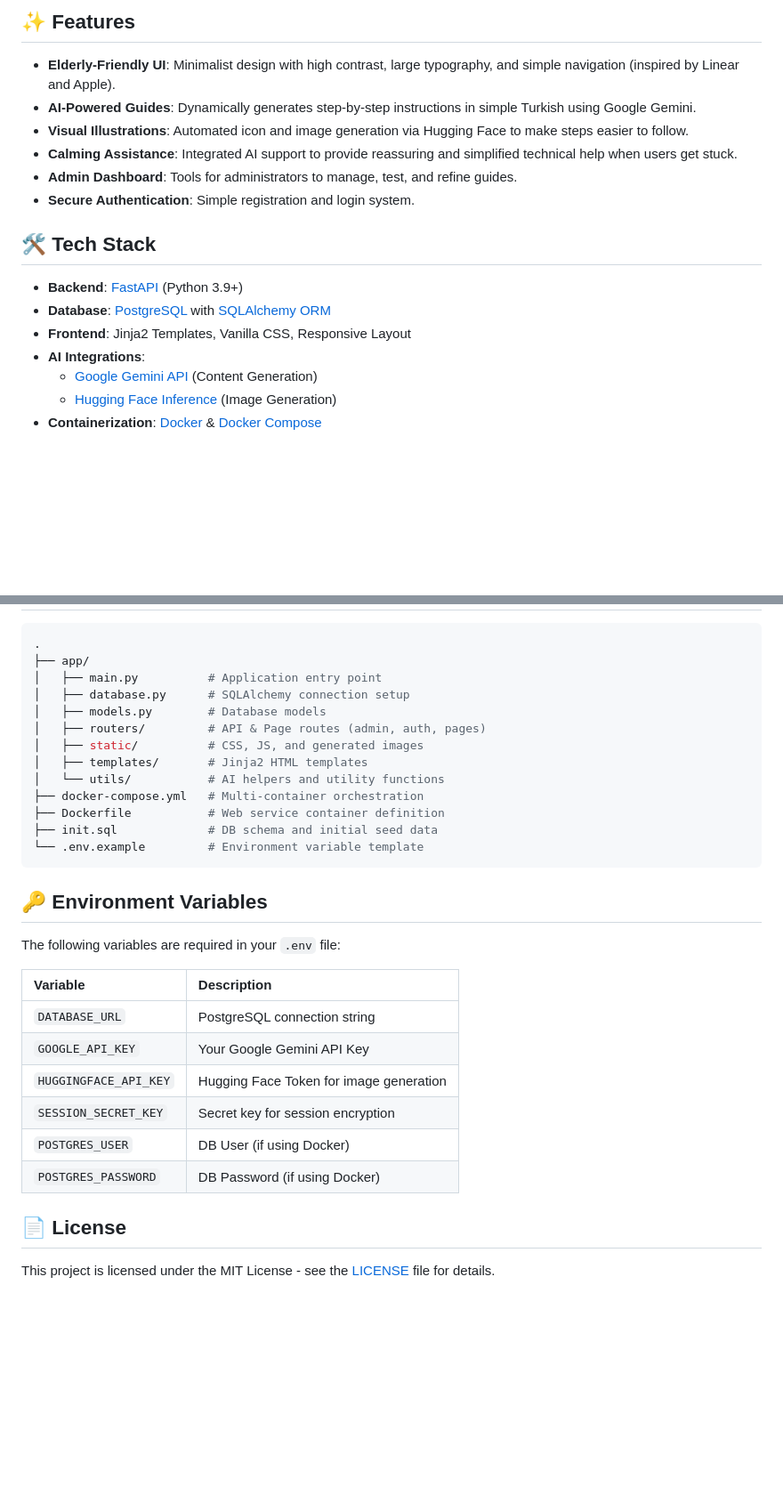
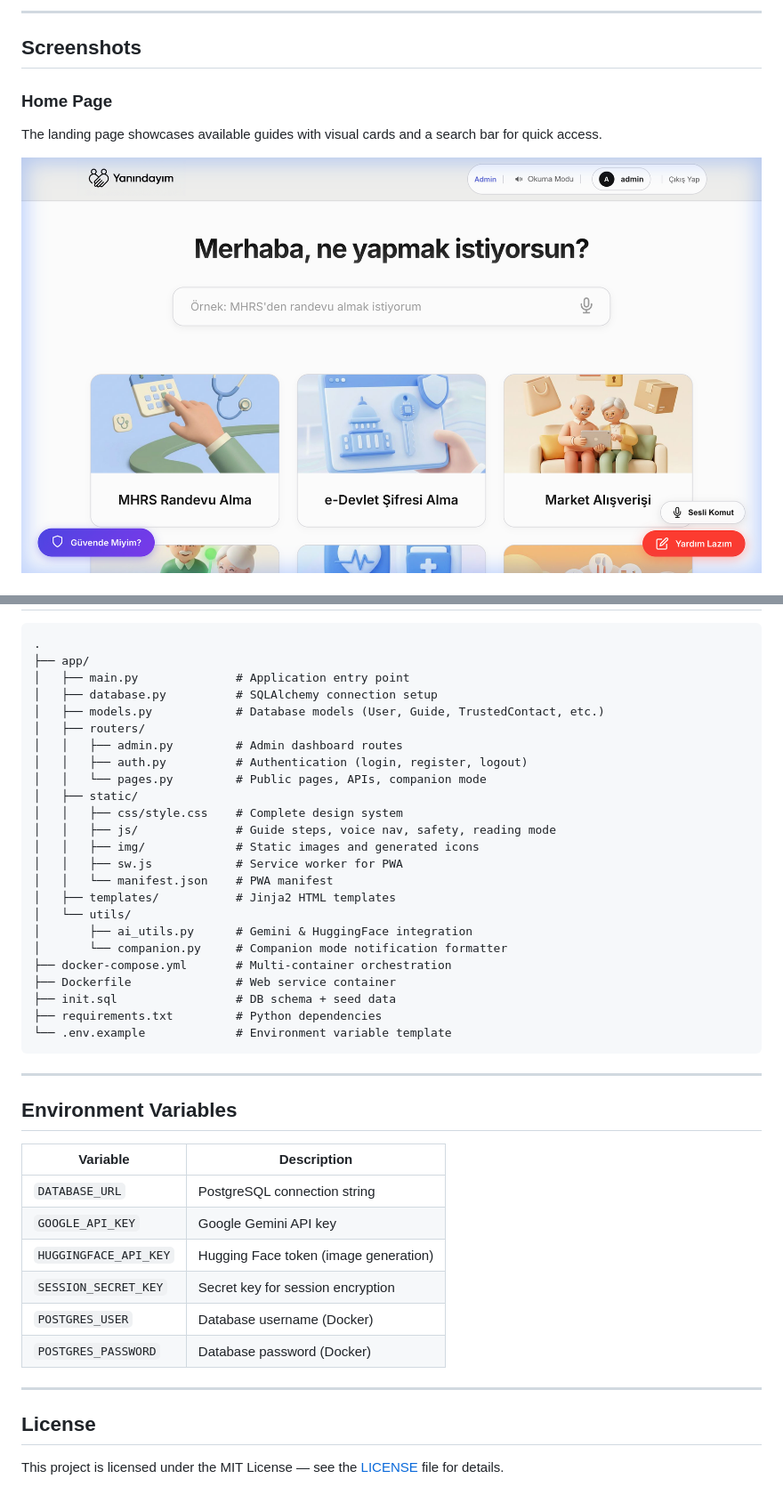
Before and after one commit to vedatenisgul/Yanindayim, a Markdown page: README.md, 2 parts joined by grey strips. Shown at 89% size. GitHub-like rendering; pictures changed too: docs/screenshots/home.png (added); blank space fills up the shorter version.

````diff
--- a/README.md
+++ b/README.md
@@ -6,20 +6,10 @@
 
-## ✨ Features
+---
 
-- **Elderly-Friendly UI**: Minimalist design with high contrast, large typography, and simple navigation (inspired by Linear and Apple).
-- **AI-Powered Guides**: Dynamically generates step-by-step instructions in simple Turkish using Google Gemini.
-- **Visual Illustrations**: Automated icon and image generation via Hugging Face to make steps easier to follow.
-- **Calming Assistance**: Integrated AI support to provide reassuring and simplified technical help when users get stuck.
-- **Admin Dashboard**: Tools for administrators to manage, test, and refine guides.
-- **Secure Authentication**: Simple registration and login system.
+## Screenshots
 
-## 🛠 Tech Stack
+### Home Page
+The landing page showcases available guides with visual cards and a search bar for quick access.
 
-- **Backend**: [FastAPI](https://fastapi.tiangolo.com/) (Python 3.9+)
-- **Database**: [PostgreSQL](https://www.postgresql.org/) with [SQLAlchemy ORM](https://www.sqlalchemy.org/)
-- **Frontend**: Jinja2 Templates, Vanilla CSS, Responsive Layout
-- **AI Integrations**:
-  - [Google Gemini API](https://ai.google.dev/) (Content Generation)
-  - [Hugging Face Inference](https://huggingface.co/inference-endpoints) (Image Generation)
-- **Containerization**: [Docker](https://www.docker.com/) & [Docker Compose](https://docs.docker.com/compose/)
+![Home Page](docs/screenshots/home.png)
 
@@ -63,31 +102,44 @@
 .
 ├── app/
-│   ├── main.py          # Application entry point
-│   ├── database.py      # SQLAlchemy connection setup
-│   ├── models.py        # Database models
-│   ├── routers/         # API & Page routes (admin, auth, pages)
-│   ├── static/          # CSS, JS, and generated images
-│   ├── templates/       # Jinja2 HTML templates
-│   └── utils/           # AI helpers and utility functions
-├── docker-compose.yml   # Multi-container orchestration
-├── Dockerfile           # Web service container definition
-├── init.sql             # DB schema and initial seed data
-└── .env.example         # Environment variable template
+│   ├── main.py              # Application entry point
+│   ├── database.py          # SQLAlchemy connection setup
+│   ├── models.py            # Database models (User, Guide, TrustedContact, etc.)
+│   ├── routers/
+│   │   ├── admin.py         # Admin dashboard routes
+│   │   ├── auth.py          # Authentication (login, register, logout)
+│   │   └── pages.py         # Public pages, APIs, companion mode
+│   ├── static/
+│   │   ├── css/style.css    # Complete design system
+│   │   ├── js/              # Guide steps, voice nav, safety, reading mode
+│   │   ├── img/             # Static images and generated icons
+│   │   ├── sw.js            # Service worker for PWA
+│   │   └── manifest.json    # PWA manifest
+│   ├── templates/           # Jinja2 HTML templates
+│   └── utils/
+│       ├── ai_utils.py      # Gemini & HuggingFace integration
+│       └── companion.py     # Companion mode notification formatter
+├── docker-compose.yml       # Multi-container orchestration
+├── Dockerfile               # Web service container
+├── init.sql                 # DB schema + seed data
+├── requirements.txt         # Python dependencies
+└── .env.example             # Environment variable template
 ```
 
-## 🔑 Environment Variables
+---
 
-The following variables are required in your `.env` file:
+## Environment Variables
 
-| Variable              | Description                             |
-| :-------------------- | :-------------------------------------- |
-| `DATABASE_URL`        | PostgreSQL connection string            |
-| `GOOGLE_API_KEY`      | Your Google Gemini API Key              |
-| `HUGGINGFACE_API_KEY` | Hugging Face Token for image generation |
-| `SESSION_SECRET_KEY`  | Secret key for session encryption       |
-| `POSTGRES_USER`       | DB User (if using Docker)               |
-| `POSTGRES_PASSWORD`   | DB Password (if using Docker)           |
+| Variable | Description |
+|----------|-------------|
+| `DATABASE_URL` | PostgreSQL connection string |
+| `GOOGLE_API_KEY` | Google Gemini API key |
+| `HUGGINGFACE_API_KEY` | Hugging Face token (image generation) |
+| `SESSION_SECRET_KEY` | Secret key for session encryption |
+| `POSTGRES_USER` | Database username (Docker) |
+| `POSTGRES_PASSWORD` | Database password (Docker) |
 
-## 📄 License
+---
 
-This project is licensed under the MIT License - see the [LICENSE](LICENSE) file for details.
+## License
+
+This project is licensed under the MIT License — see the [LICENSE](LICENSE) file for details.
````
Also changed, not shown: other parts of README.md (+80 -31 lines), docs/screenshots/companion.png (added), docs/screenshots/guide.png (added), docs/screenshots/profile.png (added).
